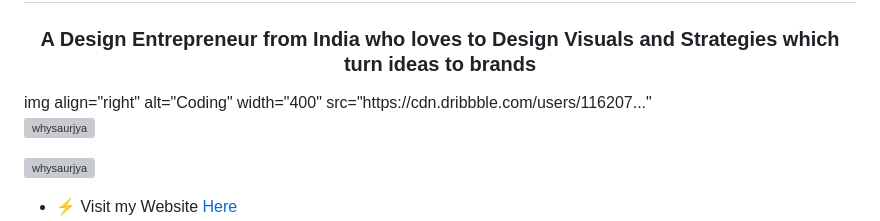
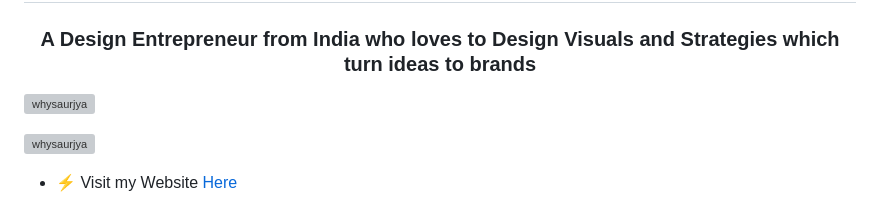
Before and after one commit to whysaurjya/Betxhes, a Markdown page: README.md, the part around the change. GitHub-like rendering; grey boxes are pictures that could not be loaded.

```diff
--- a/README.md
+++ b/README.md
@@ -1,7 +1,6 @@
 [![MasterHead](https://opengraph.b-cdn.net/production/images/25eefb78-41b4-44dc-85ec-ae7c4b120f0d.png?token=vUwUWIc9HRBsKl5W8EvLmwG35ehL2FyYvzR-_extG5U&height=630&width=1200&expires=33269817660)](https://rishavchanda.io)
 <h1 align="center">Hi 👋, I'm Saurjya Acharya</h1>
 <h3 align="center">A Design Entrepreneur from India who loves to Design Visuals and Strategies which turn ideas to brands</h3>
-img align="right" alt="Coding" width="400" src="https://cdn.dribbble.com/users/116207..."
 
 <p align="left"> <img src="https://komarev.com/ghpvc/?username=whysaurjya&label=Profile%20views&color=0e75b6&style=flat" alt="whysaurjya" /> </p>
 
```
